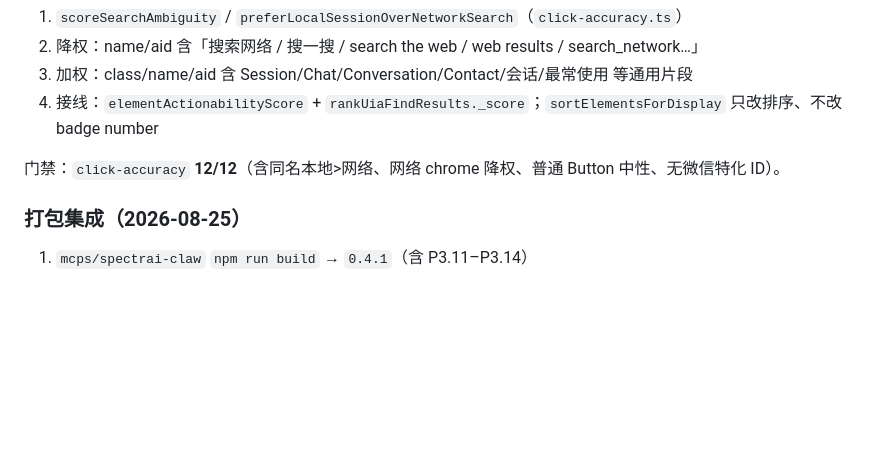
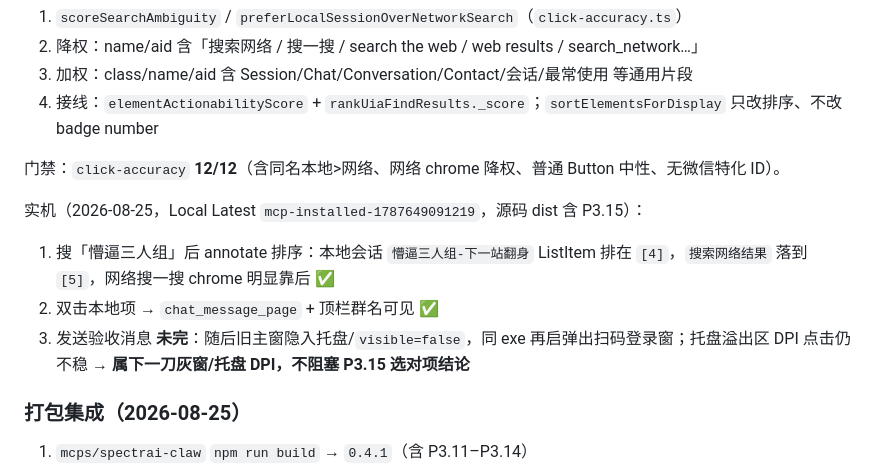
Before and after one commit to wei9966/spectrai-store, a Markdown page: .spectrai/plans/claw-wechat-probe-fix-priority.md, the part around the change. Drawn GitHub-style; blank space fills up the shorter version.

Commit message:
docs(claw): 回写 P3.15 实机排序证据与灰窗未发消息边界

```diff
--- a/.spectrai/plans/claw-wechat-probe-fix-priority.md
+++ b/.spectrai/plans/claw-wechat-probe-fix-priority.md
@@ -291,6 +291,11 @@ Contains 搜索 chrome Text 不再假阳。
 
 门禁：`click-accuracy` **12/12**（含同名本地>网络、网络 chrome 降权、普通 Button 中性、无微信特化 ID）。
 
+实机（2026-08-25，Local Latest `mcp-installed-1787649091219`，源码 dist 含 P3.15）：
+1. 搜「懵逼三人组」后 annotate 排序：本地会话 `懵逼三人组-下一站翻身` ListItem 排在 `[4]`，`搜索网络结果` 落到 `[5]`，网络搜一搜 chrome 明显靠后 ✅
+2. 双击本地项 → `chat_message_page` + 顶栏群名可见 ✅
+3. 发送验收消息 **未完**：随后旧主窗隐入托盘/`visible=false`，同 exe 再启弹出扫码登录窗；托盘溢出区 DPI 点击仍不稳 → **属下一刀灰窗/托盘 DPI，不阻塞 P3.15 选对项结论**
+
 ### 打包集成（2026-08-25）
 1. `mcps/spectrai-claw` `npm run build` → `0.4.1`（含 P3.11–P3.14）
 2. `claudeops` `npm run sync:builtin-claw` → `resources/builtin-mcps/spectrai-claw` 已含 `resolveFollowTargetCaptureBounds` / `empty_selector`
```
